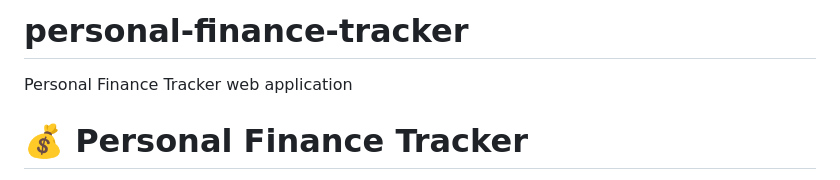
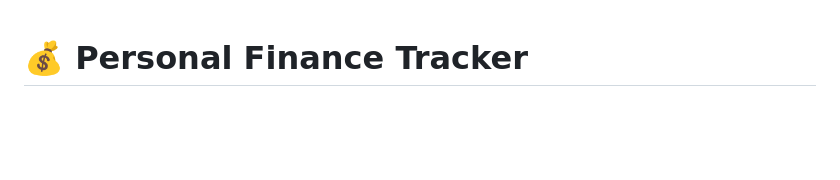
Before and after one commit to rg-1094/personal-finance-tracker, a Markdown page: README.md, the part around the change. Rendered like a GitHub page; blank space fills up the shorter version.

```diff
--- a/README.md
+++ b/README.md
@@ -1,5 +1,3 @@
-# personal-finance-tracker
-Personal Finance Tracker web application
 # 💰 Personal Finance Tracker
 
 A full-stack web application for managing personal finances, built with HTML5, CSS3, JavaScript, Node.js, and SQLite.
```
